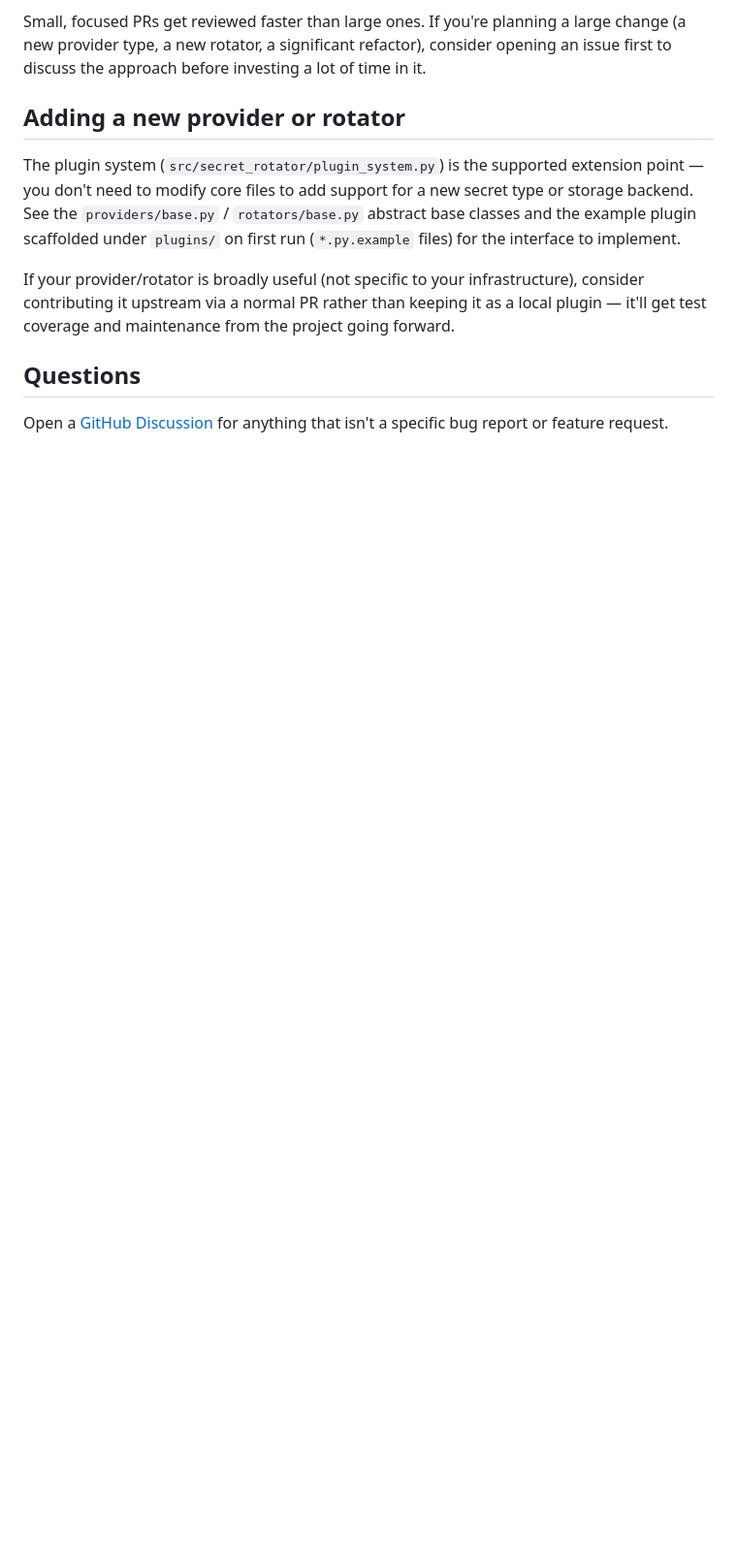
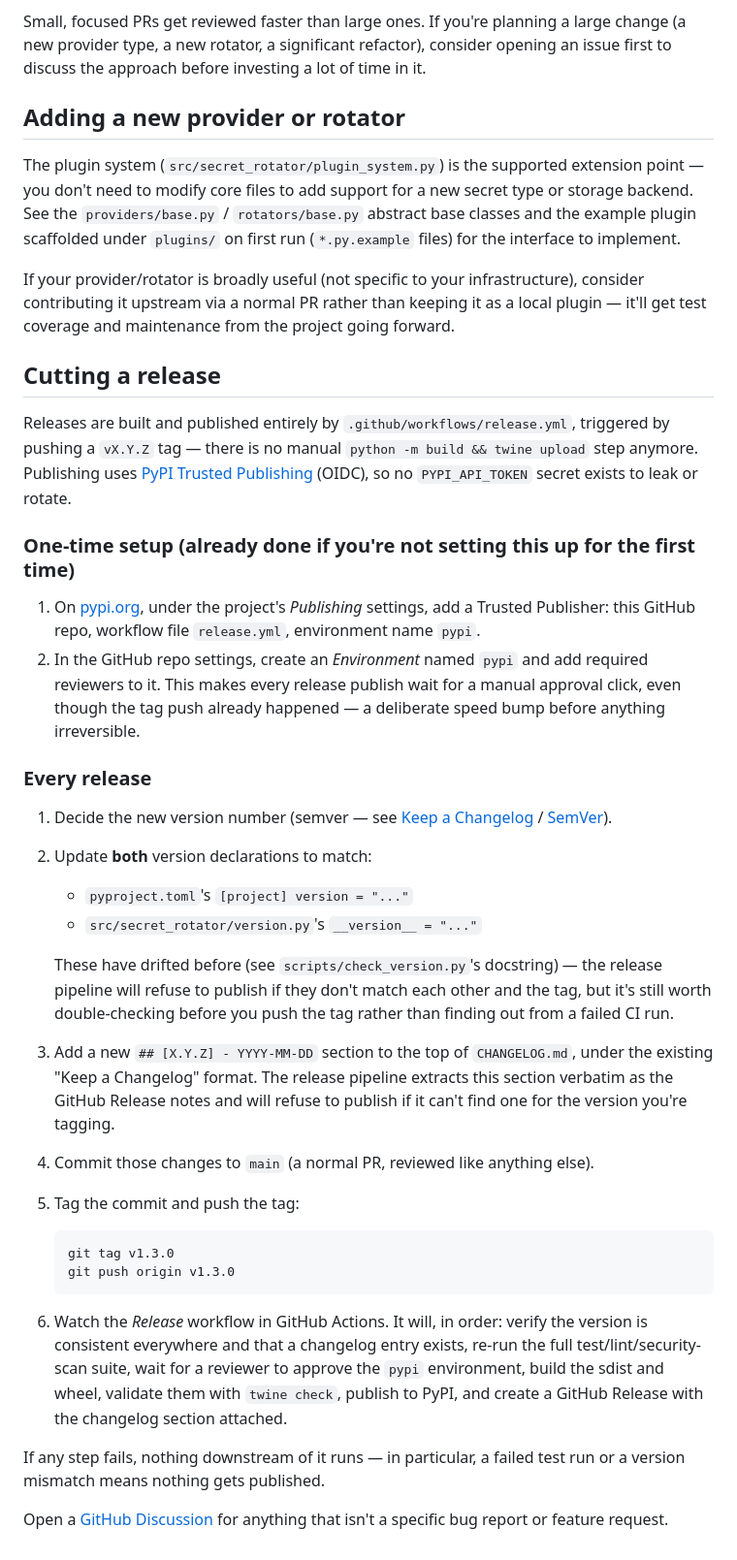
Before and after one commit to othaime-en/secret-rotator, a Markdown page: CONTRIBUTING.md, the part around the change. Shown at 97% size. Rendered like a GitHub page; blank space fills up the shorter version.

Commit message:
docs: add release process guidelines to CONTRIBUTING.md

````diff
--- a/CONTRIBUTING.md
+++ b/CONTRIBUTING.md
@@ -148,7 +148,60 @@ infrastructure), consider contributing it upstream via a normal PR
 rather than keeping it as a local plugin — it'll get test coverage and
 maintenance from the project going forward.
 
-## Questions
+## Cutting a release
+
+Releases are built and published entirely by
+`.github/workflows/release.yml`, triggered by pushing a `vX.Y.Z` tag —
+there is no manual `python -m build && twine upload` step anymore.
+Publishing uses [PyPI Trusted Publishing](https://docs.pypi.org/trusted-publishers/)
+(OIDC), so no `PYPI_API_TOKEN` secret exists to leak or rotate.
+
+### One-time setup (already done if you're not setting this up for the first time)
+
+1. On [pypi.org](https://pypi.org), under the project's _Publishing_
+   settings, add a Trusted Publisher: this GitHub repo, workflow file
+   `release.yml`, environment name `pypi`.
+2. In the GitHub repo settings, create an _Environment_ named `pypi`
+   and add required reviewers to it. This makes every release publish
+   wait for a manual approval click, even though the tag push already
+   happened — a deliberate speed bump before anything irreversible.
+
+### Every release
+
+1. Decide the new version number (semver — see
+   [Keep a Changelog](https://keepachangelog.com/en/1.0.0/) /
+   [SemVer](https://semver.org/)).
+2. Update **both** version declarations to match:
+   - `pyproject.toml`'s `[project] version = "..."`
+   - `src/secret_rotator/version.py`'s `__version__ = "..."`
+
+   These have drifted before (see `scripts/check_version.py`'s
+   docstring) — the release pipeline will refuse to publish if they
+   don't match each other and the tag, but it's still worth
+   double-checking before you push the tag rather than finding out
+   from a failed CI run.
+
+3. Add a new `## [X.Y.Z] - YYYY-MM-DD` section to the top of
+   `CHANGELOG.md`, under the existing "Keep a Changelog" format. The
+   release pipeline extracts this section verbatim as the GitHub
+   Release notes and will refuse to publish if it can't find one for
+   the version you're tagging.
+4. Commit those changes to `main` (a normal PR, reviewed like anything
+   else).
+5. Tag the commit and push the tag:
+   ```bash
+   git tag v1.3.0
+   git push origin v1.3.0
+   ```
+6. Watch the _Release_ workflow in GitHub Actions. It will, in order:
+   verify the version is consistent everywhere and that a changelog
+   entry exists, re-run the full test/lint/security-scan suite, wait
+   for a reviewer to approve the `pypi` environment, build the sdist
+   and wheel, validate them with `twine check`, publish to PyPI, and
+   create a GitHub Release with the changelog section attached.
+
+If any step fails, nothing downstream of it runs — in particular, a
+failed test run or a version mismatch means nothing gets published.
 
 Open a [GitHub Discussion](https://github.com/othaime-en/secret-rotator/discussions)
 for anything that isn't a specific bug report or feature request.
````
